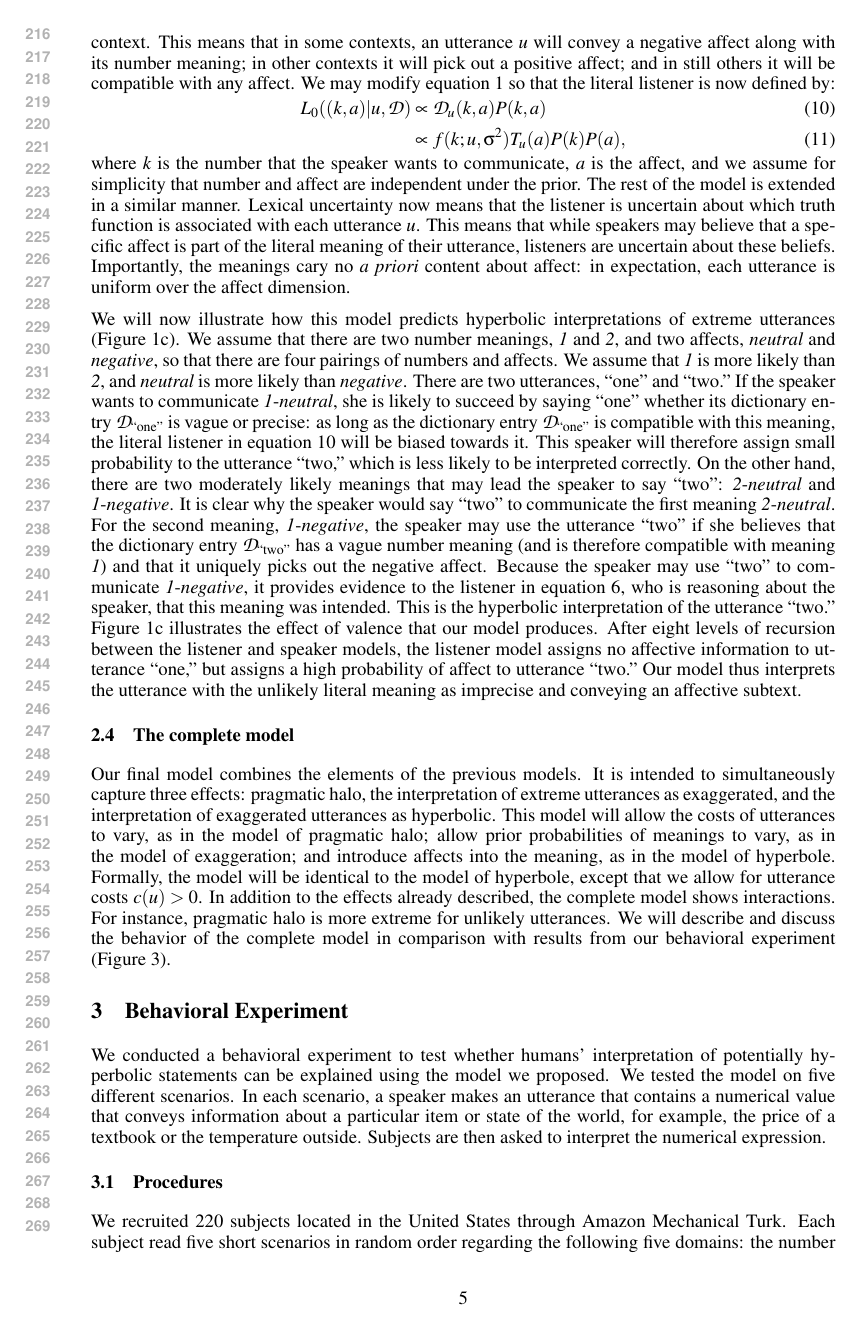
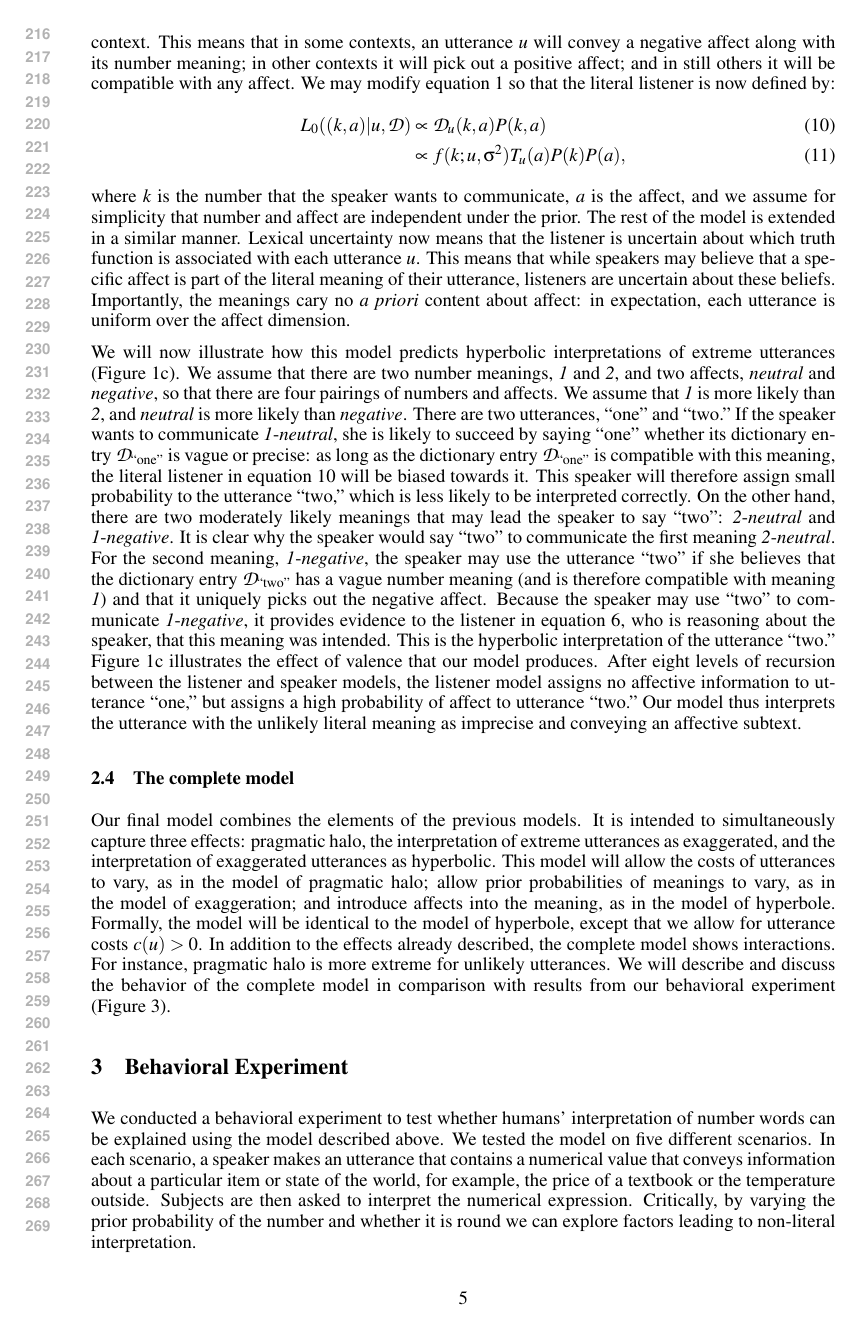
Before and after one commit to jeaneis/hyperbole, a LaTeX paper (paper/nips_hyperbole.tex): page 5 of 9. Compiled offline with pdfLaTeX.

Commit message:
edits to start of expt section

```diff
--- a/paper/nips_hyperbole.tex
+++ b/paper/nips_hyperbole.tex
@@ -214,11 +214,11 @@ Our final model combines the elements of the previous models. It is intended to
 
 \section{Behavioral Experiment}
 
-We conducted a behavioral experiment to test whether humans' interpretation of potentially hyperbolic statements can be explained using the model we proposed. We tested the model on five different scenarios. In each scenario, a speaker makes an utterance that contains a numerical value that conveys information about a particular item or state of the world, for example, the price of a textbook or the temperature outside. Subjects are then asked to interpret the numerical expression.
+We conducted a behavioral experiment to test whether humans' interpretation of number words can be explained using the model described above. We tested the model on five different scenarios. In each scenario, a speaker makes an utterance that contains a numerical value that conveys information about a particular item or state of the world, for example, the price of a textbook or the temperature outside. Subjects are then asked to interpret the numerical expression. Critically, by varying the prior probability of the number and whether it is round we can explore factors leading to non-literal interpretation.
 
 \subsection{Procedures}
 
-We recruited $220$ subjects located in the United States through Amazon Mechanical Turk. Each subject read five short scenarios in random order regarding the following five domains: the number of minutes a bus is behind schedule, the price of a college textbook, the price of a parking ticket, the number of pages in a reading, and the weather temperature (in degrees Fahrenheit). We selected these domains because we believe people have reliable intuitions about the true distributions of such values, and also because people are likely to exaggerate and express opinions about these issues. $8$ possible values for $X$ were systematically chosen for each scenario. These values consisted of four pairs of two numbers. Each pair contained one round number (e.g. $100$) and a neighboring number that cannot be evenly divided by 10 (e.g. $102$). These neighboring non-round numbers also contain more syllables than their ``rounder" counterparts and are presumably more difficult to utter. The first value pair is close to the mean of the underlying distribution; the second and third value pair are moderately close to the mean; and the fourth value pair is very far from the mean. We chose these values in order to best compare the various effects that we wish to examine as well as how these effects interact. Each scenario was structured in a similar manner, and each subject saw only one of the possible $8$ values for $X$. Table 1 shows an example of the textbook scenario.
+We recruited $220$ subjects located in the United States through Amazon Mechanical Turk. Each subject read five short scenarios in random order regarding the following five domains: the number of minutes a bus is behind schedule, the price of a college textbook, the price of a parking ticket, the number of pages in a reading, and the weather temperature (in degrees Fahrenheit). We selected these domains because we believe people have reliable intuitions about the true distributions of such values, and also because people are likely to exaggerate and express opinions about these issues. $8$ possible number values, $X$, were systematically chosen for each scenario. These values consisted of four pairs of two numbers. Each pair contained one round number (e.g. $100$) and a neighboring number that cannot be evenly divided by 10 (e.g. $102$). These neighboring non-round numbers also contain more syllables than their ``rounder" counterparts and are presumably more difficult to utter. The first value pair is close to the mean of the underlying distribution; the second and third value pair are moderately close to the mean; and the fourth value pair is very far from the mean. We chose these values in order to best compare the various effects that we wish to examine as well as how these effects interact. Each scenario was structured in a similar manner, and each subject saw only one of the possible $8$ values for $X$. Table 1 shows an example of the textbook scenario.
 \begin{table}[h]
 \begin{tabular}{| p{0.15cm}  p{8.15cm}| p{0.15cm}p{4cm} |}\hline
 \multicolumn{2}{|c|}{\textbf{Scenario}} & \multicolumn{2}{|c|}{\textbf{Values for X}} \\\hline
```
Also changed, not shown: paper/nips_hyperbole.tex (5 more changed lines).
